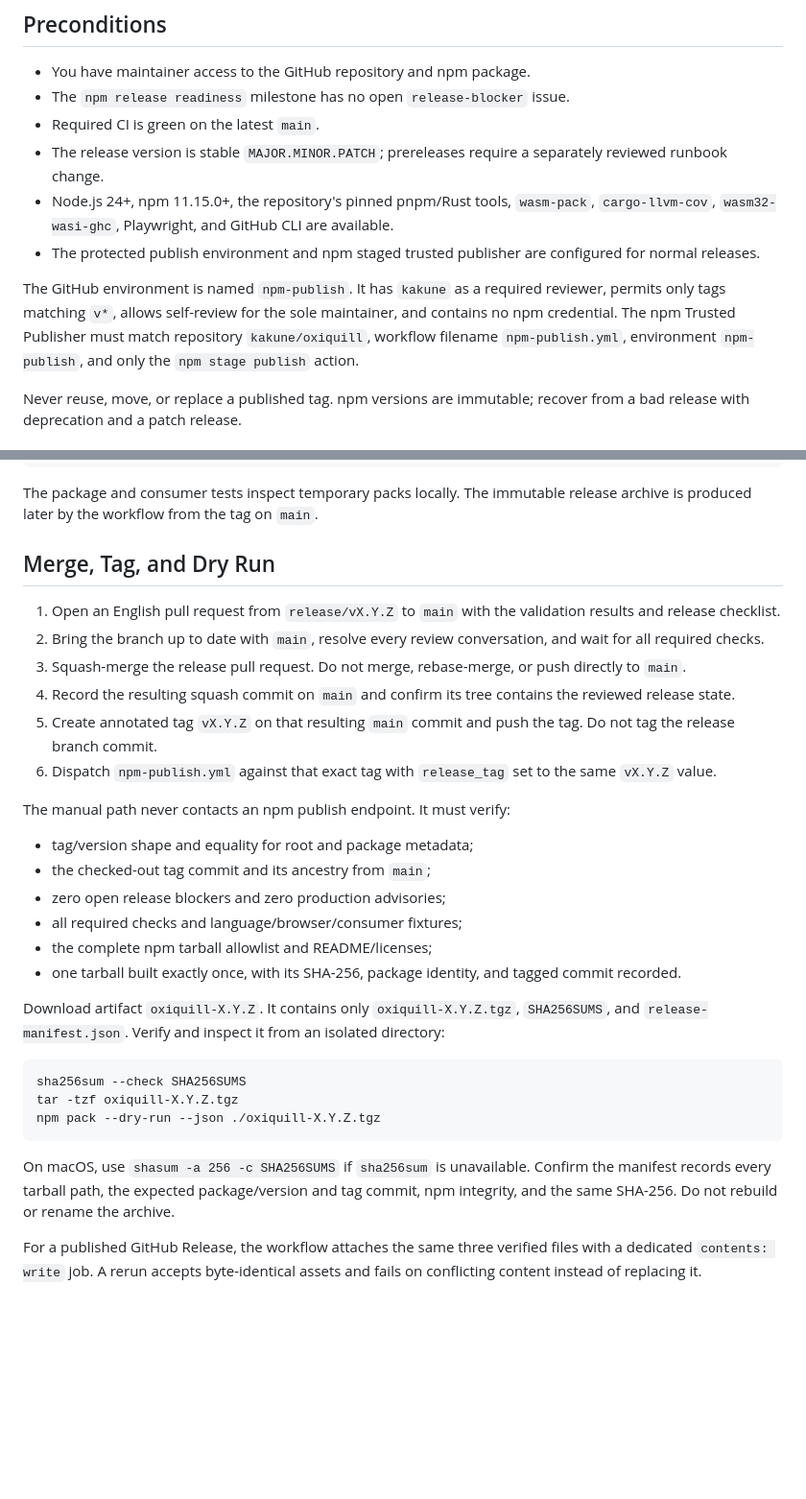
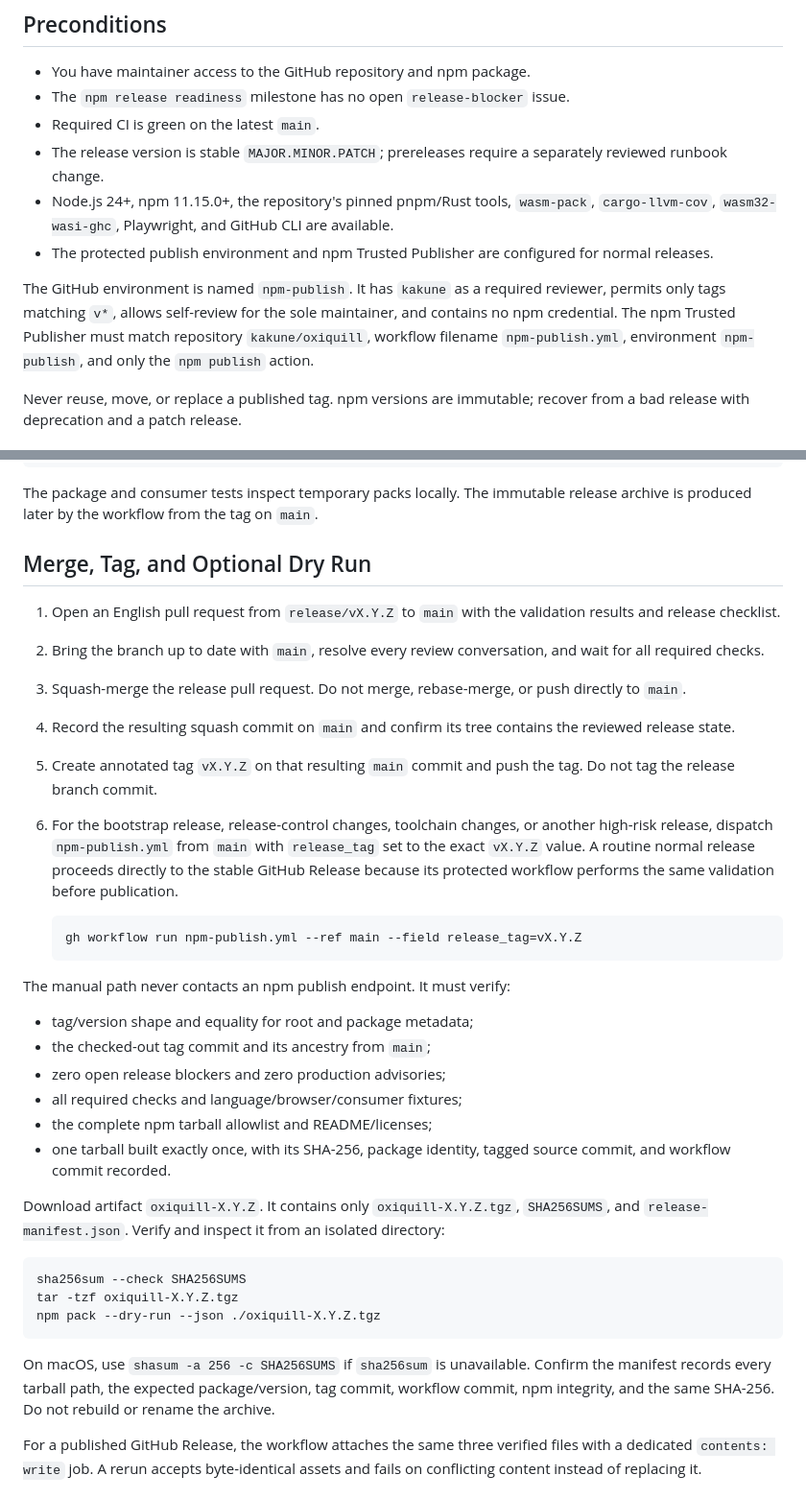
Before and after one commit to kakune/oxiquill, a Markdown page: docs/RELEASING.md, 2 parts joined by grey strips. Shown at 96% size. Rendered like a GitHub page; blank space fills up the shorter version.

````diff
--- a/docs/RELEASING.md
+++ b/docs/RELEASING.md
@@ -9,9 +9,9 @@ This runbook covers the one-time npm package bootstrap and every later stable re
 - Required CI is green on the latest `main`.
 - The release version is stable `MAJOR.MINOR.PATCH`; prereleases require a separately reviewed runbook change.
 - Node.js 24+, npm 11.15.0+, the repository's pinned pnpm/Rust tools, `wasm-pack`, `cargo-llvm-cov`, `wasm32-wasi-ghc`, Playwright, and GitHub CLI are available.
-- The protected publish environment and npm staged trusted publisher are configured for normal releases.
+- The protected publish environment and npm Trusted Publisher are configured for normal releases.
 
-The GitHub environment is named `npm-publish`. It has `kakune` as a required reviewer, permits only tags matching `v*`, allows self-review for the sole maintainer, and contains no npm credential. The npm Trusted Publisher must match repository `kakune/oxiquill`, workflow filename `npm-publish.yml`, environment `npm-publish`, and only the `npm stage publish` action.
+The GitHub environment is named `npm-publish`. It has `kakune` as a required reviewer, permits only tags matching `v*`, allows self-review for the sole maintainer, and contains no npm credential. The npm Trusted Publisher must match repository `kakune/oxiquill`, workflow filename `npm-publish.yml`, environment `npm-publish`, and only the `npm publish` action.
 
 Never reuse, move, or replace a published tag. npm versions are immutable; recover from a bad release with deprecation and a patch release.
 
@@ -44,14 +44,18 @@ pnpm test:consumer
 
 The package and consumer tests inspect temporary packs locally. The immutable release archive is produced later by the workflow from the tag on `main`.
 
-## Merge, Tag, and Dry Run
+## Merge, Tag, and Optional Dry Run
 
 1. Open an English pull request from `release/vX.Y.Z` to `main` with the validation results and release checklist.
 2. Bring the branch up to date with `main`, resolve every review conversation, and wait for all required checks.
 3. Squash-merge the release pull request. Do not merge, rebase-merge, or push directly to `main`.
 4. Record the resulting squash commit on `main` and confirm its tree contains the reviewed release state.
 5. Create annotated tag `vX.Y.Z` on that resulting `main` commit and push the tag. Do not tag the release branch commit.
-6. Dispatch `npm-publish.yml` against that exact tag with `release_tag` set to the same `vX.Y.Z` value.
+6. For the bootstrap release, release-control changes, toolchain changes, or another high-risk release, dispatch `npm-publish.yml` from `main` with `release_tag` set to the exact `vX.Y.Z` value. A routine normal release proceeds directly to the stable GitHub Release because its protected workflow performs the same validation before publication.
+
+   ```sh
+   gh workflow run npm-publish.yml --ref main --field release_tag=vX.Y.Z
+   ```
 
 The manual path never contacts an npm publish endpoint. It must verify:
 
@@ -60,7 +64,7 @@ The manual path never contacts an npm publish endpoint. It must verify:
 - zero open release blockers and zero production advisories;
 - all required checks and language/browser/consumer fixtures;
 - the complete npm tarball allowlist and README/licenses;
-- one tarball built exactly once, with its SHA-256, package identity, and tagged commit recorded.
+- one tarball built exactly once, with its SHA-256, package identity, tagged source commit, and workflow commit recorded.
 
 Download artifact `oxiquill-X.Y.Z`. It contains only `oxiquill-X.Y.Z.tgz`, `SHA256SUMS`, and `release-manifest.json`. Verify and inspect it from an isolated directory:
 
@@ -70,7 +74,7 @@ tar -tzf oxiquill-X.Y.Z.tgz
 npm pack --dry-run --json ./oxiquill-X.Y.Z.tgz
 ```
 
-On macOS, use `shasum -a 256 -c SHA256SUMS` if `sha256sum` is unavailable. Confirm the manifest records every tarball path, the expected package/version and tag commit, npm integrity, and the same SHA-256. Do not rebuild or rename the archive.
+On macOS, use `shasum -a 256 -c SHA256SUMS` if `sha256sum` is unavailable. Confirm the manifest records every tarball path, the expected package/version, tag commit, workflow commit, npm integrity, and the same SHA-256. Do not rebuild or rename the archive.
 
 For a published GitHub Release, the workflow attaches the same three verified files with a dedicated `contents: write` job. A rerun accepts byte-identical assets and fails on conflicting content instead of replacing it.
 
````
Also changed, not shown: other parts of docs/RELEASING.md (+20 -17 lines).
